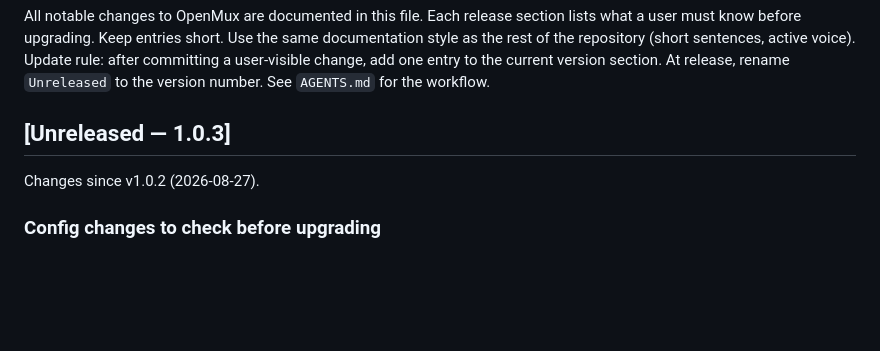
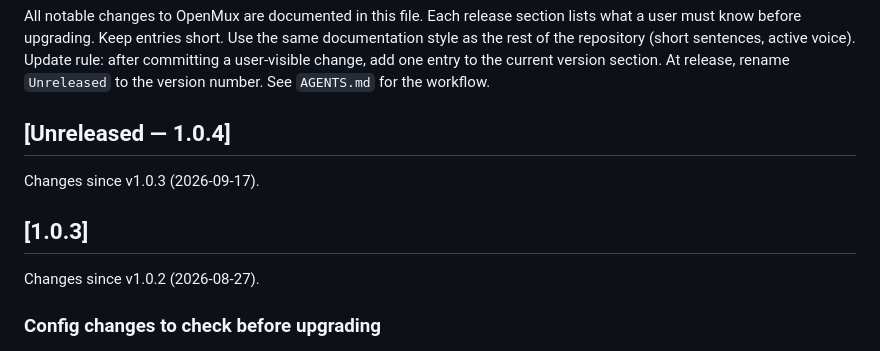
Before and after one commit to OpenMux/openmux-server, a Markdown page: CHANGELOG.md, the part around the change. Drawn GitHub-style; blank space fills up the shorter version.

Commit message:
release: finalize the changelog for v1.0.3
Rename the Unreleased section to 1.0.3 and start a fresh Unreleased section for 1.0.4, per the release workflow in AGENTS.md.

```diff
--- a/CHANGELOG.md
+++ b/CHANGELOG.md
@@ -4,7 +4,11 @@ All notable changes to OpenMux are documented in this file. Each release section
 Keep entries short. Use the same documentation style as the rest of the repository (short sentences, active voice).
 Update rule: after committing a user-visible change, add one entry to the current version section. At release, rename `Unreleased` to the version number. See `AGENTS.md` for the workflow.
 
-## [Unreleased — 1.0.3]
+## [Unreleased — 1.0.4]
+
+Changes since v1.0.3 (2026-09-17).
+
+## [1.0.3]
 
 Changes since v1.0.2 (2026-08-27).
 
```
